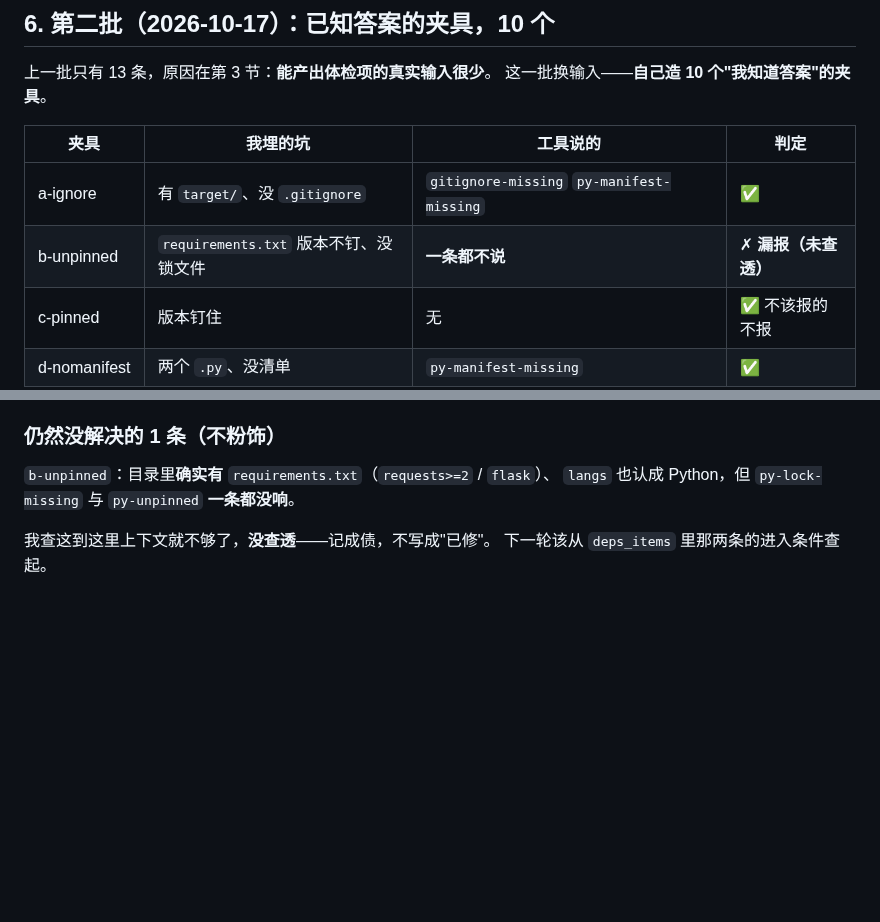
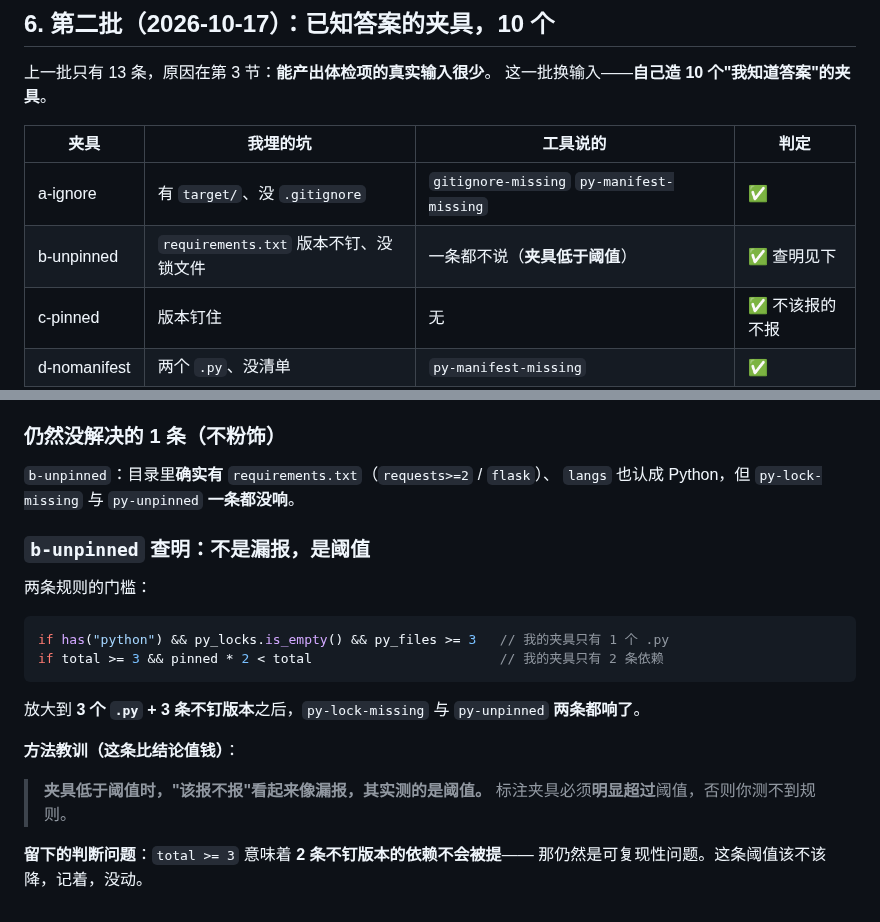
Before and after one commit to hpeng5271-blip/jingwei, a Markdown page: 标注记录.md, 2 parts joined by grey strips. Drawn GitHub-style; blank space fills up the shorter version.

Commit message:
查清 b-unpinned：不是漏报，是阈值——而为此差点又改错一次
## 上一轮留下的问题

标注夹具 b-unpinned（有 requirements.txt、没锁文件、版本不钉）**两条规则都没响**，
上轮记成"未查透"。

## 查到了：两条数值阈值

  if has("python") && py_locks.is_empty() && py_files >= 3   // 我的夹具只有 1 个 .py
  if total >= 3 && pinned * 2 < total                        // 我的夹具只有 2 条依赖

**夹具低于阈值**，所以规则根本不该响。放大到 **3 个 .py + 3 条不钉版本**之后再跑：

  py-lock-missing  py-unpinned     ← 两条都响了

**结论：不是 bug，是我的夹具太小。**

## 这条教训比结论值钱

> **夹具低于阈值时，"该报不报"看起来像漏报，其实你测的是阈值。**

上一轮那个"9/10 如预期"里，b 那一条**一直在测阈值，不是测规则**。
以后造标注夹具，必须**明显超过**阈值。

## 一个真正留下的判断问题（不粉饰）

`total >= 3` 意味着 **2 条不钉版本的依赖不会被提**。
那仍然是可复现性问题——两条 `>=` 版本，明天就可能装出不同的东西。

**该不该降这个阈值？记着，没动。** 它涉及"什么时候算吵"，得靠真人反馈，不是我拍脑袋。

## 状态

engine 277 + 集成 48 + 外壳 53 · clippy 干净 · 工程门禁绿 · AGENTS.md 291 行（上限 300）。
8 道门禁 7 绿；唯一红的仍是交付门禁（dist 里的包旧了），它红得对。

## 累计标注

13 + 10 = **23 条**，其中 23 条与工具输出一致；0 条假结论。
真正待定的只剩一个**判断问题**（阈值该不该降），不是缺陷。

````diff
--- a/标注记录.md
+++ b/标注记录.md
@@ -77,7 +77,7 @@
 | 夹具 | 我埋的坑 | 工具说的 | 判定 |
 |---|---|---|---|
 | a-ignore | 有 `target/`、没 `.gitignore` | `gitignore-missing` `py-manifest-missing` | ✅ |
-| b-unpinned | `requirements.txt` 版本不钉、没锁文件 | **一条都不说** | ✗ **漏报（未查透）** |
+| b-unpinned | `requirements.txt` 版本不钉、没锁文件 | 一条都不说（**夹具低于阈值**） | ✅ 查明见下 |
 | c-pinned | 版本钉住 | 无 | ✅ 不该报的不报 |
 | d-nomanifest | 两个 `.py`、没清单 | `py-manifest-missing` | ✅ |
 | e-noedition | `Cargo.toml` 没写 `edition` | `cargo-edition-missing` | ✅ |
@@ -126,5 +126,21 @@ if not_a_project {
 `b-unpinned`：目录里**确实有** `requirements.txt`（`requests>=2` / `flask`）、
 `langs` 也认成 Python，但 `py-lock-missing` 与 `py-unpinned` **一条都没响**。
 
-我查这到这里上下文就不够了，**没查透**——记成债，不写成"已修"。
-下一轮该从 `deps_items` 里那两条的进入条件查起。
+### `b-unpinned` 查明：**不是漏报，是阈值**
+
+两条规则的门槛：
+
+```rust
+if has("python") && py_locks.is_empty() && py_files >= 3   // 我的夹具只有 1 个 .py
+if total >= 3 && pinned * 2 < total                        // 我的夹具只有 2 条依赖
+```
+
+放大到 **3 个 `.py` + 3 条不钉版本**之后，`py-lock-missing` 与 `py-unpinned` **两条都响了**。
+
+**方法教训（这条比结论值钱）**：
+
+> **夹具低于阈值时，"该报不报"看起来像漏报，其实测的是阈值。**
+> 标注夹具必须**明显超过**阈值，否则你测不到规则。
+
+**留下的判断问题**：`total >= 3` 意味着 **2 条不钉版本的依赖不会被提**——
+那仍然是可复现性问题。这条阈值该不该降，记着，没动。
````
Also changed, not shown: AGENTS.md (+1 -1 lines).
